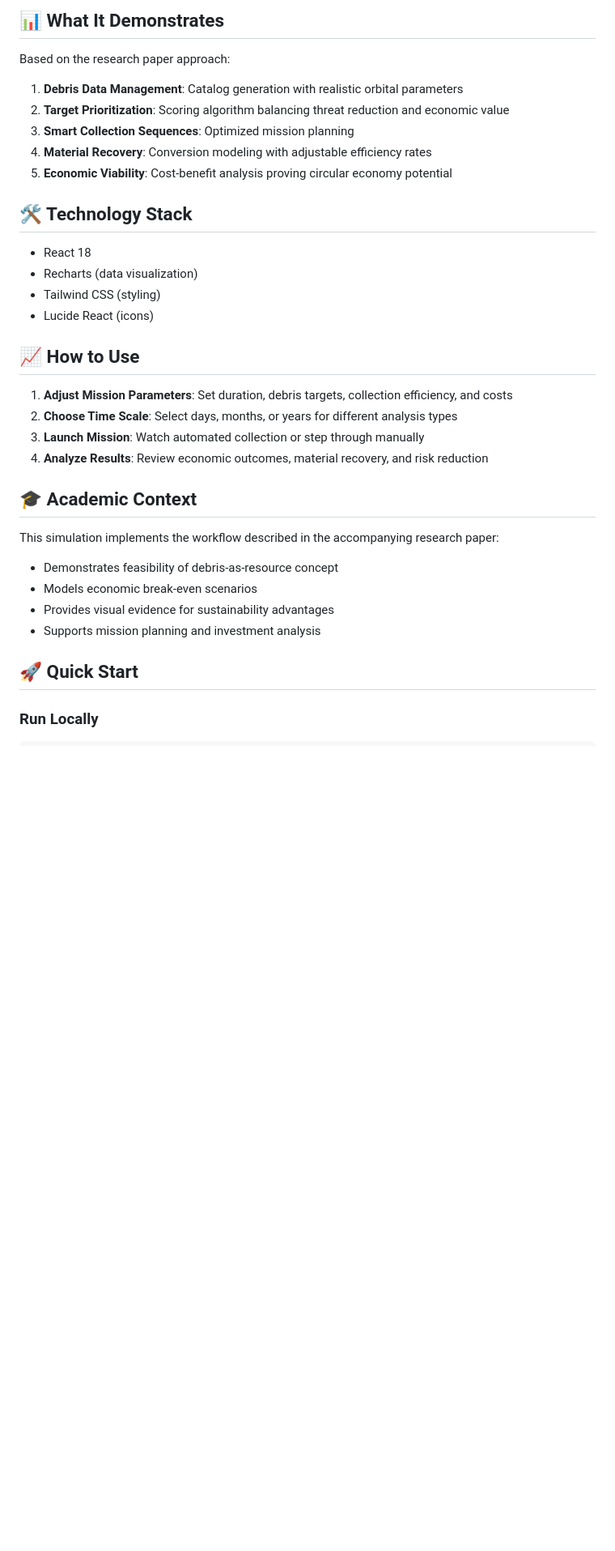
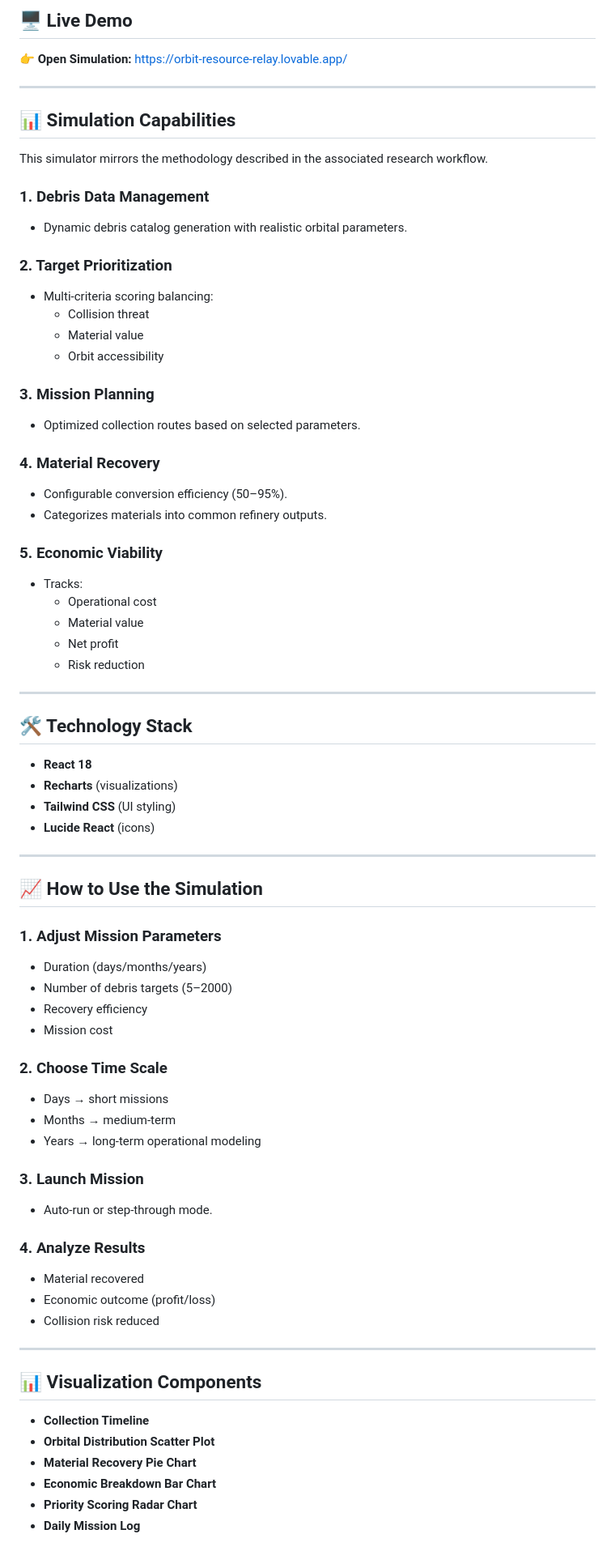
Before and after one commit to Sosoalivee/Space-Debris-Harvester-Refinery, a Markdown page: README.md, the part around one of its changes. Shown at 81% size. Rendered like a GitHub page; blank space fills up the shorter version.

```diff
--- a/README.md
+++ b/README.md
@@ -15,31 +28,72 @@ Interactive simulation demonstrating a circular space economy approach to orbita
 
-## 📊 What It Demonstrates
-Based on the research paper approach:
-1. **Debris Data Management**: Catalog generation with realistic orbital parameters
-2. **Target Prioritization**: Scoring algorithm balancing threat reduction and economic value
-3. **Smart Collection Sequences**: Optimized mission planning
-4. **Material Recovery**: Conversion modeling with adjustable efficiency rates
-5. **Economic Viability**: Cost-benefit analysis proving circular economy potential
+## 🖥️ Live Demo
+👉 **Open Simulation:** https://orbit-resource-relay.lovable.app/
+
+---
+
+## 📊 Simulation Capabilities
+This simulator mirrors the methodology described in the associated research workflow.
+
+### **1. Debris Data Management**
+- Dynamic debris catalog generation with realistic orbital parameters.
+
+### **2. Target Prioritization**
+- Multi‑criteria scoring balancing:
+  - Collision threat
+  - Material value
+  - Orbit accessibility
+
+### **3. Mission Planning**
+- Optimized collection routes based on selected parameters.
+
+### **4. Material Recovery**
+- Configurable conversion efficiency (50–95%).
+- Categorizes materials into common refinery outputs.
+
+### **5. Economic Viability**
+- Tracks:
+  - Operational cost
+  - Material value
+  - Net profit
+  - Risk reduction
+
+---
 
 ## 🛠️ Technology Stack
-- React 18
-- Recharts (data visualization)
-- Tailwind CSS (styling)
-- Lucide React (icons)
+- **React 18**
+- **Recharts** (visualizations)
+- **Tailwind CSS** (UI styling)
+- **Lucide React** (icons)
 
-## 📈 How to Use
-1. **Adjust Mission Parameters**: Set duration, debris targets, collection efficiency, and costs
-2. **Choose Time Scale**: Select days, months, or years for different analysis types
-3. **Launch Mission**: Watch automated collection or step through manually
-4. **Analyze Results**: Review economic outcomes, material recovery, and risk reduction
+---
 
-## 🎓 Academic Context
-This simulation implements the workflow described in the accompanying research paper:
-- Demonstrates feasibility of debris-as-resource concept
-- Models economic break-even scenarios
-- Provides visual evidence for sustainability advantages
-- Supports mission planning and investment analysis
+## 📈 How to Use the Simulation
+### **1. Adjust Mission Parameters**
+- Duration (days/months/years)
+- Number of debris targets (5–2000)
+- Recovery efficiency
+- Mission cost
 
-## 🚀 Quick Start
+### **2. Choose Time Scale**
+- Days → short missions
+- Months → medium‑term
+- Years → long‑term operational modeling
 
-### Run Locally
+### **3. Launch Mission**
+- Auto‑run or step‑through mode.
+
+### **4. Analyze Results**
+- Material recovered
+- Economic outcome (profit/loss)
+- Collision risk reduced
+
+---
+
+## 📊 Visualization Components
+- **Collection Timeline**
+- **Orbital Distribution Scatter Plot**
+- **Material Recovery Pie Chart**
+- **Economic Breakdown Bar Chart**
+- **Priority Scoring Radar Chart**
+- **Daily Mission Log**
+
```
Also changed, not shown: other parts of README.md (+69 -110 lines).
